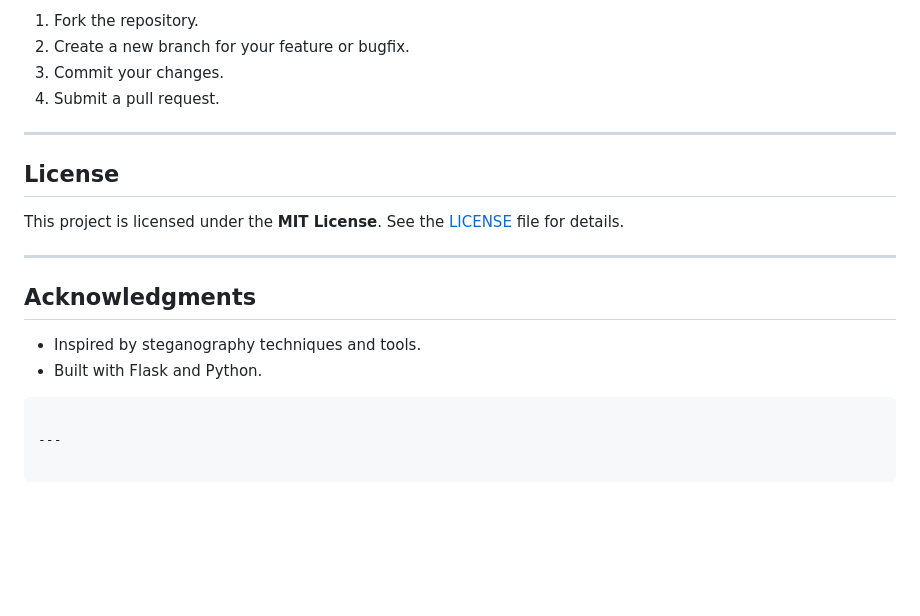
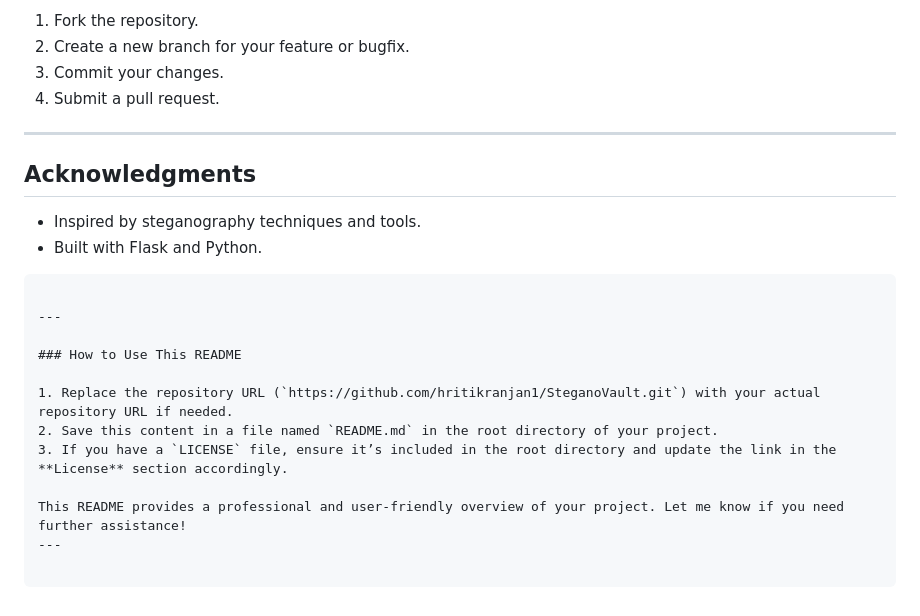
Before and after one commit to hritikranjan1/SteganoVault, a Markdown page: README.md, the part around the change. GitHub-like rendering; blank space fills up the shorter version.

````diff
--- a/README.md
+++ b/README.md
@@ -141,12 +141,6 @@ Contributions are welcome! If you'd like to contribute, please follow these step
 
 ---
 
-## License
-
-This project is licensed under the **MIT License**. See the [LICENSE](LICENSE) file for details.
-
----
-
 ## Acknowledgments
 
 - Inspired by steganography techniques and tools.
@@ -154,3 +148,12 @@ This project is licensed under the **MIT License**. See the [LICENSE](LICENSE) f
 ```
 
 ---
+
+### How to Use This README
+
+1. Replace the repository URL (`https://github.com/hritikranjan1/SteganoVault.git`) with your actual repository URL if needed.
+2. Save this content in a file named `README.md` in the root directory of your project.
+3. If you have a `LICENSE` file, ensure it’s included in the root directory and update the link in the **License** section accordingly.
+
+This README provides a professional and user-friendly overview of your project. Let me know if you need further assistance!
+---
````
